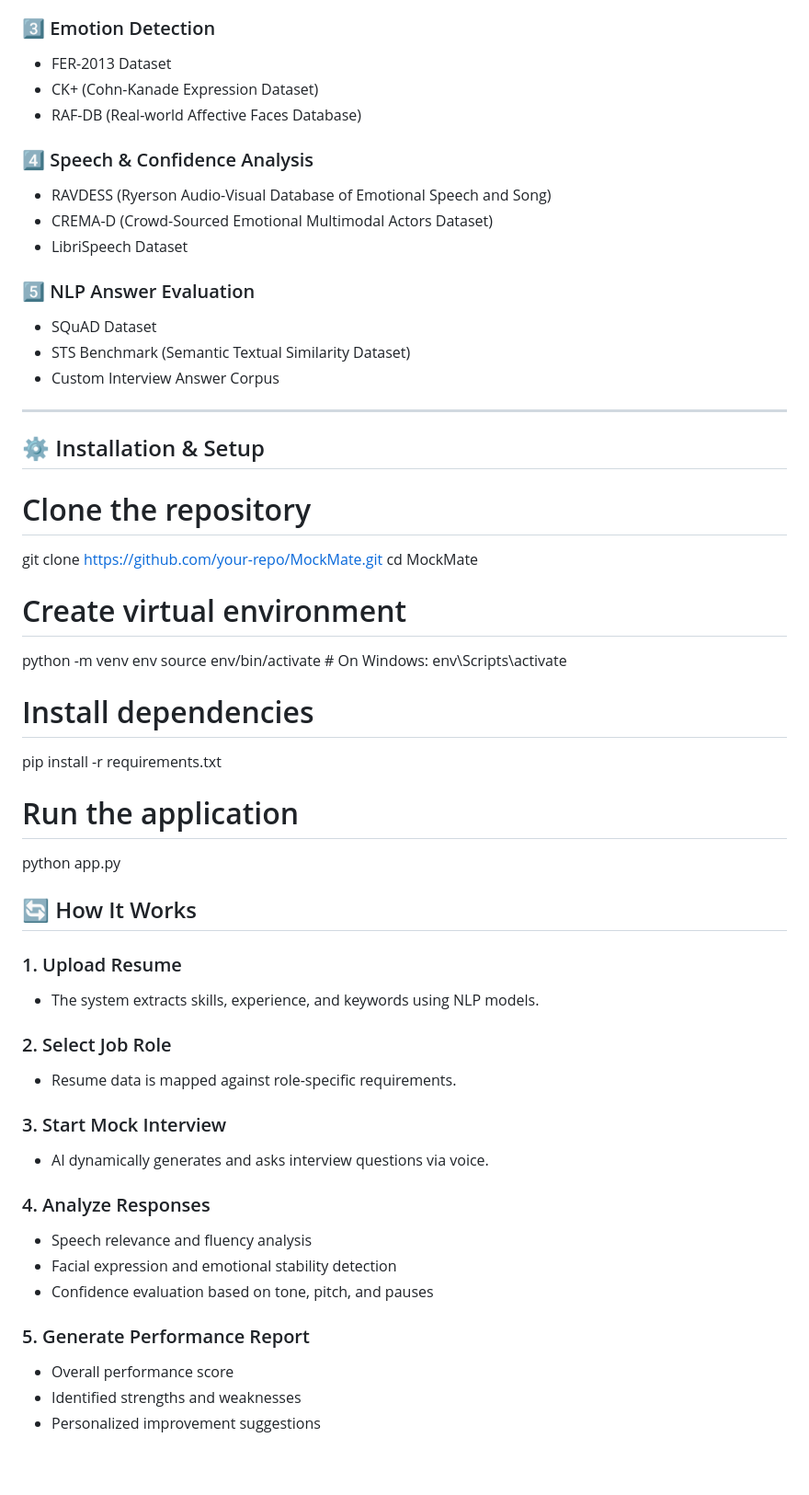
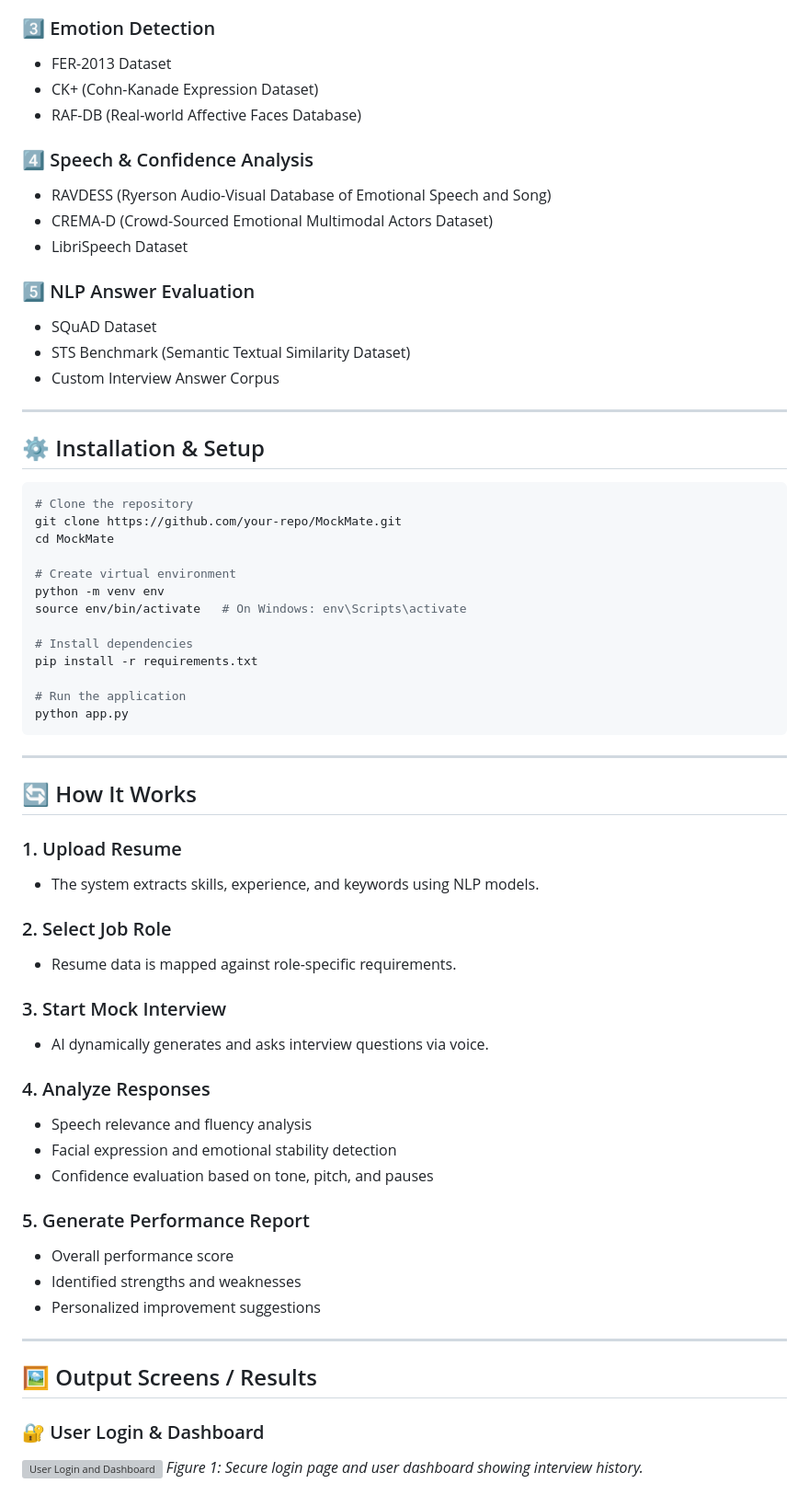
Before and after one commit to DhivyaG280/MockMate, a Markdown page: README.md, the part around one of its changes. Shown at 92% size. Drawn GitHub-style; blank space fills up the shorter version; grey boxes are pictures that could not be loaded.

````diff
--- a/README.md
+++ b/README.md
@@ -75,23 +83,27 @@ MockMate acts as a virtual interviewer, enabling users to practice interviews an
 
 ### 3️⃣ Emotion Detection
-- FER-2013 Dataset
-- CK+ (Cohn-Kanade Expression Dataset)
-- RAF-DB (Real-world Affective Faces Database)
+
+* FER-2013 Dataset
+* CK+ (Cohn-Kanade Expression Dataset)
+* RAF-DB (Real-world Affective Faces Database)
 
 ### 4️⃣ Speech & Confidence Analysis
-- RAVDESS (Ryerson Audio-Visual Database of Emotional Speech and Song)
-- CREMA-D (Crowd-Sourced Emotional Multimodal Actors Dataset)
-- LibriSpeech Dataset
+
+* RAVDESS (Ryerson Audio-Visual Database of Emotional Speech and Song)
+* CREMA-D (Crowd-Sourced Emotional Multimodal Actors Dataset)
+* LibriSpeech Dataset
 
 ### 5️⃣ NLP Answer Evaluation
-- SQuAD Dataset
-- STS Benchmark (Semantic Textual Similarity Dataset)
-- Custom Interview Answer Corpus
+
+* SQuAD Dataset
+* STS Benchmark (Semantic Textual Similarity Dataset)
+* Custom Interview Answer Corpus
 
 ---
 
 ## ⚙️ Installation & Setup
 
+```bash
 # Clone the repository
 git clone https://github.com/your-repo/MockMate.git
 cd MockMate
@@ -105,24 +117,42 @@ pip install -r requirements.txt
 
 # Run the application
 python app.py
+```
+
+---
 
 ## 🔄 How It Works
 
 ### 1. Upload Resume
-- The system extracts skills, experience, and keywords using NLP models.
+
+* The system extracts skills, experience, and keywords using NLP models.
 
 ### 2. Select Job Role
-- Resume data is mapped against role-specific requirements.
+
+* Resume data is mapped against role-specific requirements.
 
 ### 3. Start Mock Interview
-- AI dynamically generates and asks interview questions via voice.
+
+* AI dynamically generates and asks interview questions via voice.
 
 ### 4. Analyze Responses
-- Speech relevance and fluency analysis
-- Facial expression and emotional stability detection
-- Confidence evaluation based on tone, pitch, and pauses
+
+* Speech relevance and fluency analysis
+* Facial expression and emotional stability detection
+* Confidence evaluation based on tone, pitch, and pauses
 
 ### 5. Generate Performance Report
-- Overall performance score
-- Identified strengths and weaknesses
-- Personalized improvement suggestions
+
+* Overall performance score
+* Identified strengths and weaknesses
+* Personalized improvement suggestions
+
+---
+
+## 🖼️ Output Screens / Results
+
+### 🔐 User Login & Dashboard
+
+![User Login and Dashboard](images/login_dashboard.png)
+*Figure 1: Secure login page and user dashboard showing interview history.*
+
````
Also changed, not shown: other parts of README.md (+79 -41 lines).
